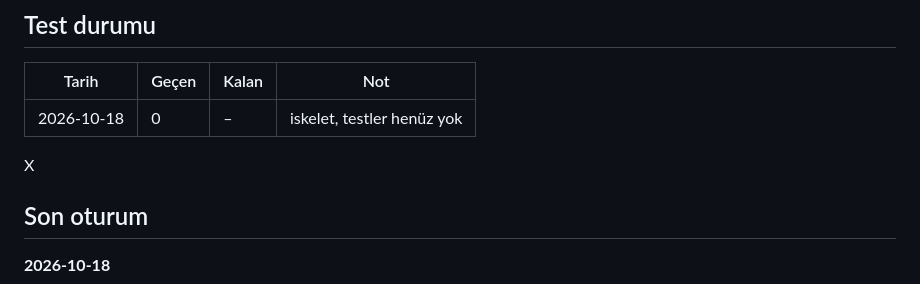
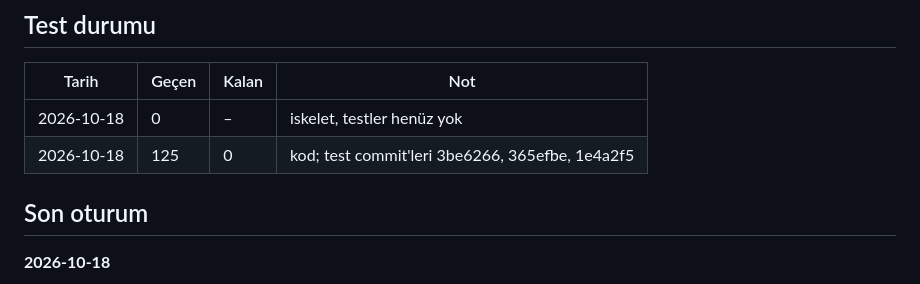
Before and after one commit to heylit/3D-CORE, a Markdown page: durum/57-otomatik-cam-2.md, the part around the change. Drawn GitHub-style.

Commit message:
SPEC 57: durum test tablosu satırı
Co-Authored-By: Claude Opus 5.5 (1M context) <noreply@anthropic.com>
Claude-Session: https://claude.ai/code/session_01KfeRw9t18sLwcigidyGbwi

```diff
--- a/durum/57-otomatik-cam-2.md
+++ b/durum/57-otomatik-cam-2.md
@@ -9,7 +9,7 @@ Kod yazıldı, 125/125 SPEC 57 testi yeşil; PR #132 CI'da. Açık iş: 3+2 dön
 | Tarih | Geçen | Kalan | Not |
 |---|---|---|---|
 | 2026-10-18 | 0 | – | iskelet, testler henüz yok |
-X
+| 2026-10-18 | 125 | 0 | kod; test commit'leri 3be6266, 365efbe, 1e4a2f5 |
 
 ## Son oturum
 **2026-10-18**
```
